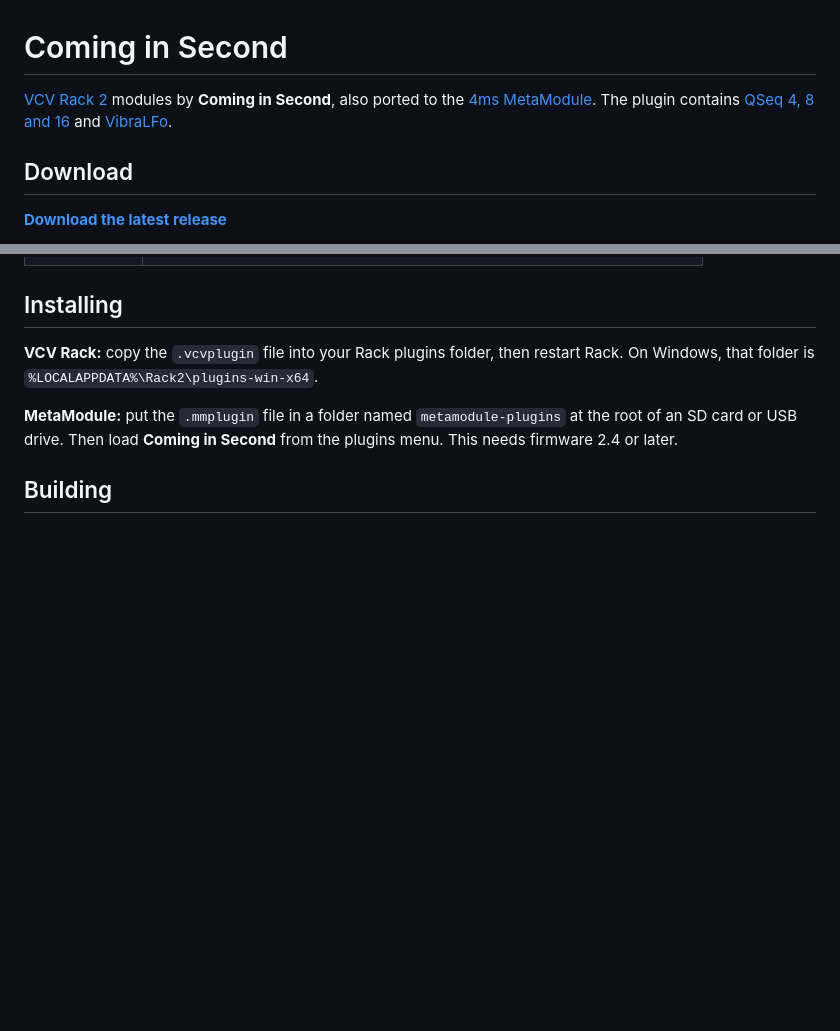
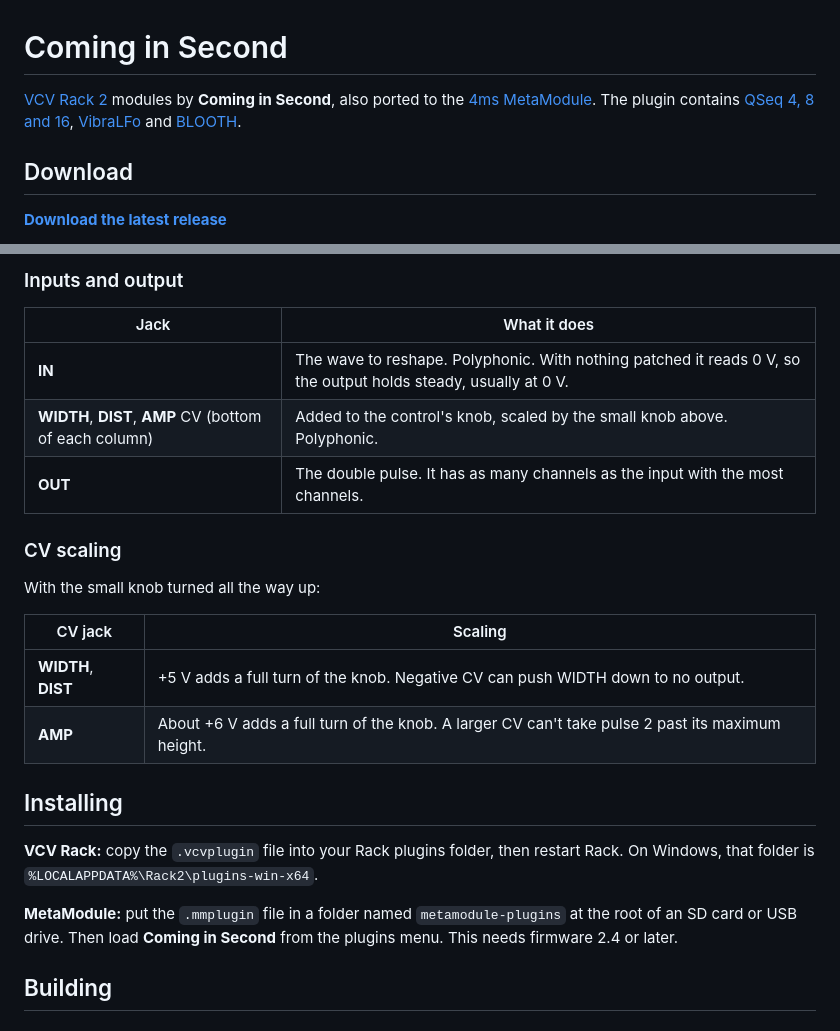
Before and after one commit to cominginsecond/ComingInSecond, a Markdown page: README.md, 2 parts joined by grey strips. Rendered like a GitHub page; blank space fills up the shorter version.

```diff
--- a/README.md
+++ b/README.md
@@ -2,7 +2,7 @@
 
 [VCV Rack 2](https://vcvrack.com) modules by **Coming in Second**, also ported to the
 [4ms MetaModule](https://4mscompany.com/metamodule). The plugin contains
-[QSeq 4, 8 and 16](#qseq-4-8-and-16) and [VibraLFo](#vibralfo).
+[QSeq 4, 8 and 16](#qseq-4-8-and-16), [VibraLFo](#vibralfo) and [BLOOTH](#blooth).
 
 ## Download
 
@@ -110,3 +143,20 @@ setting, and the result is limited to the control's range.
+### Inputs and output
+
+| Jack | What it does |
+|---|---|
+| **IN** | The wave to reshape. Polyphonic. With nothing patched it reads 0 V, so the output holds steady, usually at 0 V. |
+| **WIDTH**, **DIST**, **AMP** CV (bottom of each column) | Added to the control's knob, scaled by the small knob above. Polyphonic. |
+| **OUT** | The double pulse. It has as many channels as the input with the most channels. |
+
+### CV scaling
+
+With the small knob turned all the way up:
+
+| CV jack | Scaling |
+|---|---|
+| **WIDTH**, **DIST** | +5 V adds a full turn of the knob. Negative CV can push WIDTH down to no output. |
+| **AMP** | About +6 V adds a full turn of the knob. A larger CV can't take pulse 2 past its maximum height. |
+
 ## Installing
 
 **VCV Rack:** copy the `.vcvplugin` file into your Rack plugins folder, then restart Rack.
```
Also changed, not shown: other parts of README.md (+33 -0 lines), docs/blooth.png (added), 2 other files.
